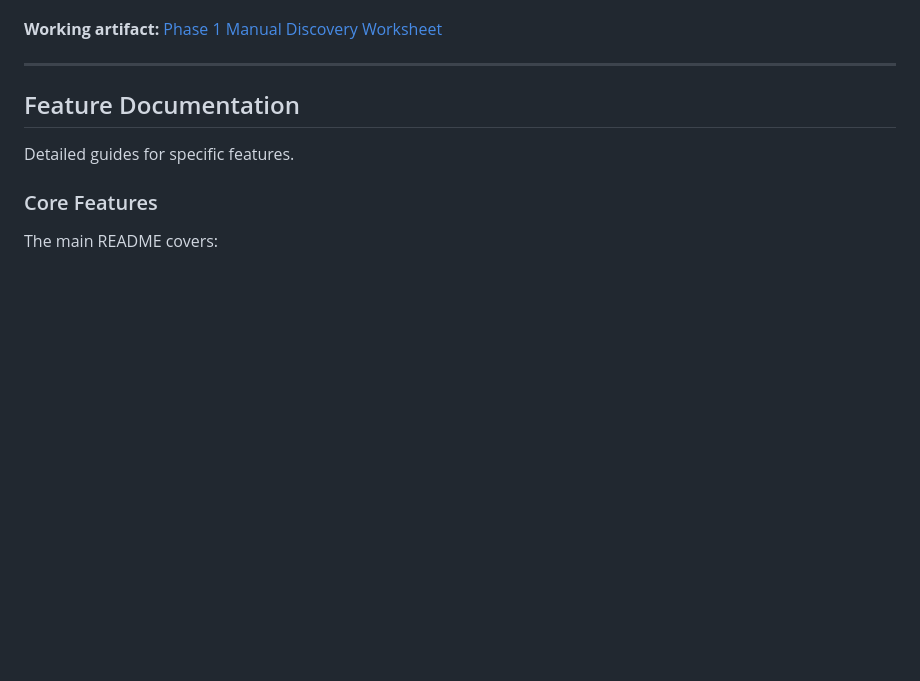
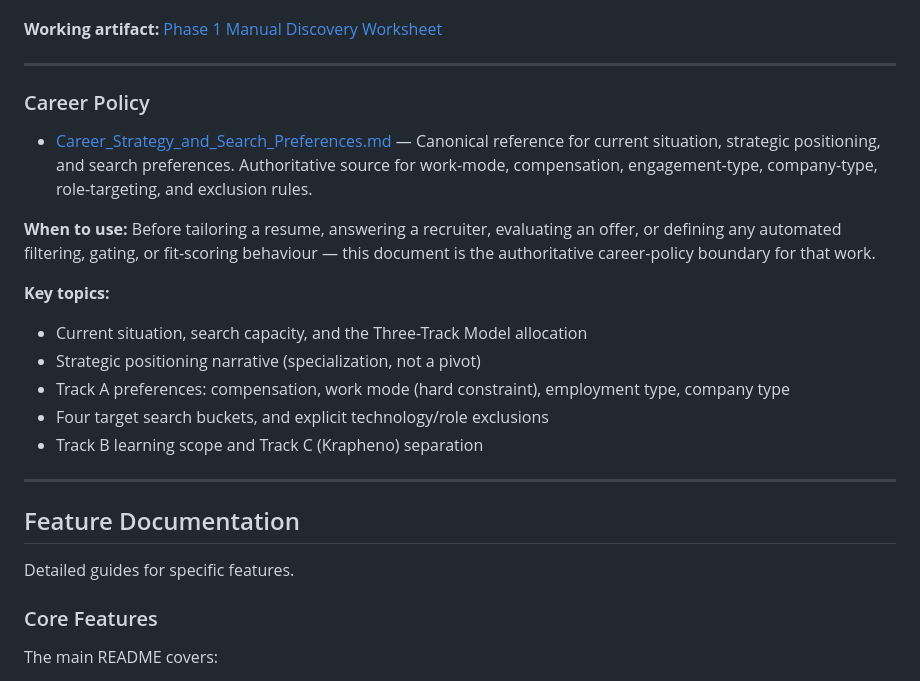
Before and after one commit to anthropologenie/jobs-application-automation, a Markdown page: docs/INDEX.md, the part around the change. Drawn GitHub-style; blank space fills up the shorter version.

```diff
--- a/docs/INDEX.md
+++ b/docs/INDEX.md
@@ -106,6 +106,21 @@ practice_progress_by_difficulty (view)
 - Phased roadmap with hard exit gates, and explicitly deferred items
 
 **Working artifact:** [Phase 1 Manual Discovery Worksheet](reports/COMPANY_RADAR_PHASE1_WORKSHEET.md)
+
+---
+
+### Career Policy
+
+- [Career_Strategy_and_Search_Preferences.md](Career_Strategy_and_Search_Preferences.md) — Canonical reference for current situation, strategic positioning, and search preferences. Authoritative source for work-mode, compensation, engagement-type, company-type, role-targeting, and exclusion rules.
+
+**When to use:** Before tailoring a resume, answering a recruiter, evaluating an offer, or defining any automated filtering, gating, or fit-scoring behaviour — this document is the authoritative career-policy boundary for that work.
+
+**Key topics:**
+- Current situation, search capacity, and the Three-Track Model allocation
+- Strategic positioning narrative (specialization, not a pivot)
+- Track A preferences: compensation, work mode (hard constraint), employment type, company type
+- Four target search buckets, and explicit technology/role exclusions
+- Track B learning scope and Track C (Krapheno) separation
 
 ---
 
```
Also changed, not shown: docs/Career_Strategy_and_Search_Preferences.md (added, +164 -0 lines).
